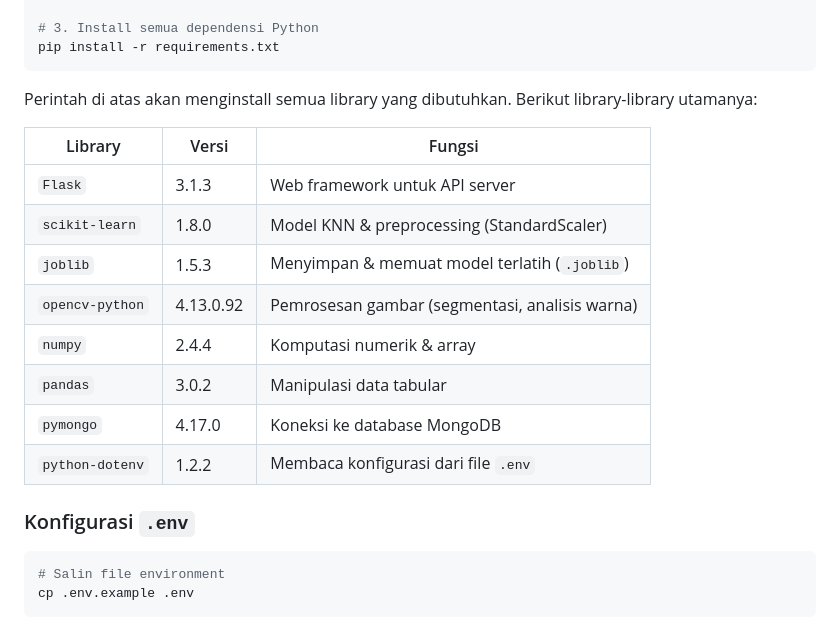
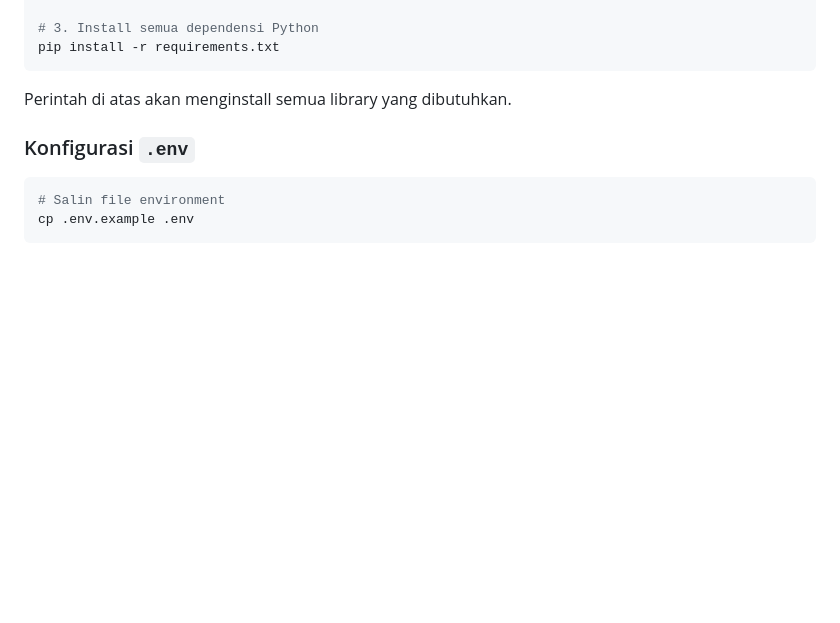
Before and after one commit to DaraH06/AgroGuard, a Markdown page: README.md, the part around the change. GitHub-like rendering; blank space fills up the shorter version.

Commit message:
edit lagi

````diff
--- a/README.md
+++ b/README.md
@@ -208,18 +208,7 @@ venv\Scripts\activate
 pip install -r requirements.txt
 ```
 
-Perintah di atas akan menginstall semua library yang dibutuhkan. Berikut library-library utamanya:
-
-| Library              | Versi        | Fungsi                                              |
-| -------------------- | ------------ | --------------------------------------------------- |
-| `Flask`              | 3.1.3        | Web framework untuk API server                      |
-| `scikit-learn`       | 1.8.0        | Model KNN & preprocessing (StandardScaler)          |
-| `joblib`             | 1.5.3        | Menyimpan & memuat model terlatih (`.joblib`)       |
-| `opencv-python`      | 4.13.0.92    | Pemrosesan gambar (segmentasi, analisis warna)      |
-| `numpy`              | 2.4.4        | Komputasi numerik & array                           |
-| `pandas`             | 3.0.2        | Manipulasi data tabular                             |
-| `pymongo`            | 4.17.0       | Koneksi ke database MongoDB                         |
-| `python-dotenv`      | 1.2.2        | Membaca konfigurasi dari file `.env`                |
+Perintah di atas akan menginstall semua library yang dibutuhkan.
 
 ### Konfigurasi `.env`
 
````
